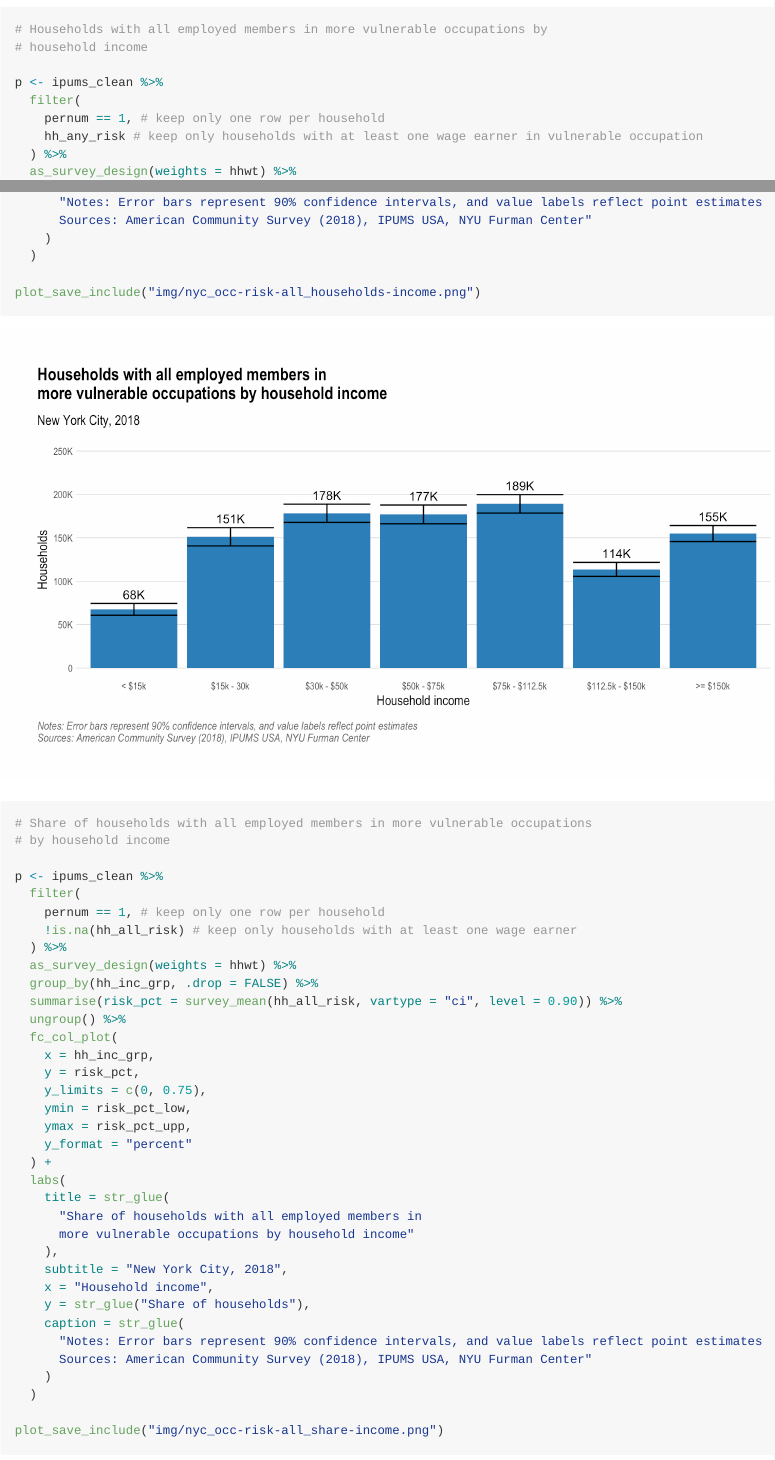
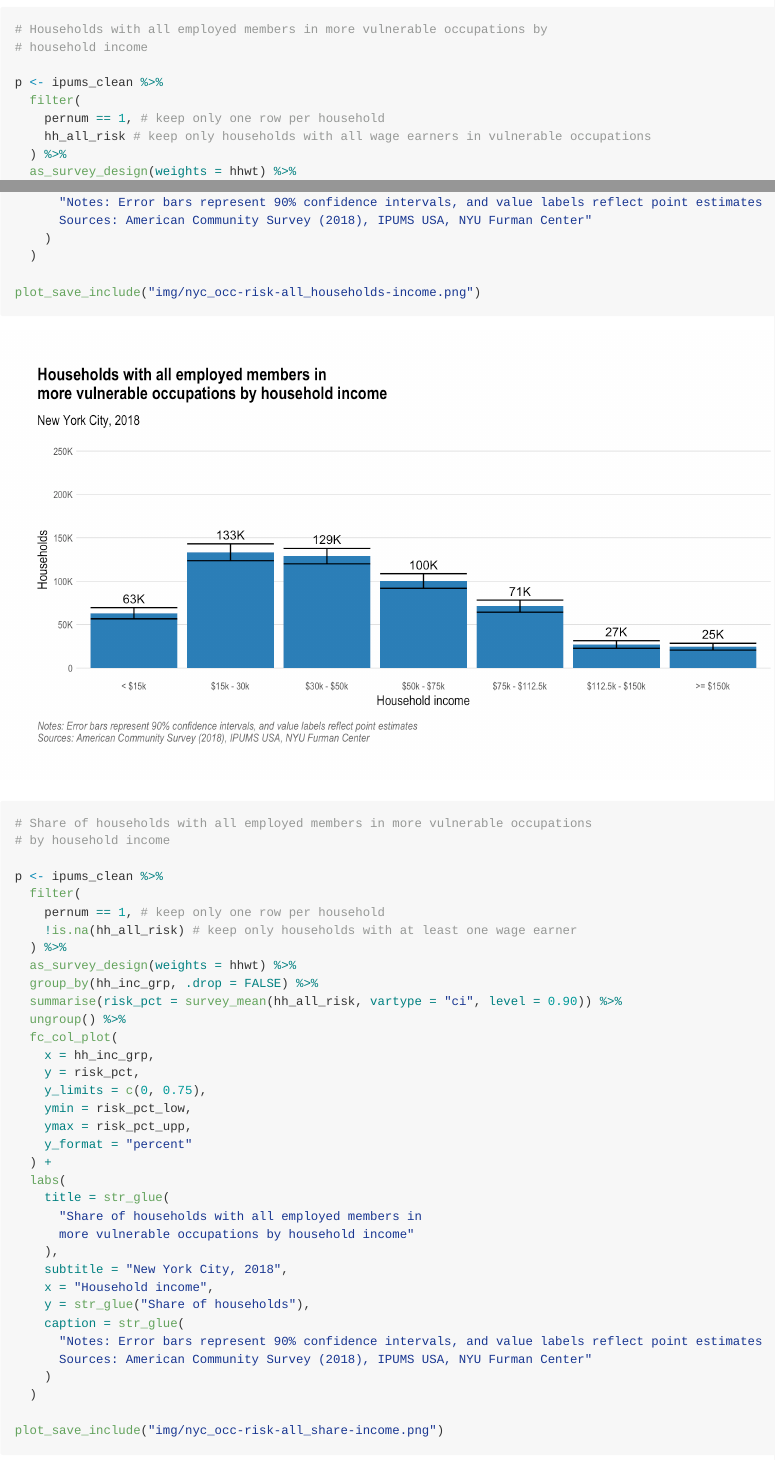
Before and after one commit to FurmanCenter/covid-19-occupations, an R Markdown document (README.Rmd): the page in a window 1100 px wide, from 7690 px down, and a second part further down, joined at a grey line. The pictures show the output file README.md that the author committed with the source, drawn offline in the style of GitHub; long lines of code are wrapped.

Commit message:
fix typo mismatch of any/all for all households graph

```diff
--- a/README.Rmd
+++ b/README.Rmd
@@ -313,7 +313,7 @@ plot_save_include("img/nyc_occ-risk-any_renter-share-income.png")
 p <- ipums_clean %>%
   filter(
     pernum == 1, # keep only one row per household
-    hh_any_risk # keep only households with at least one wage earner in vulnerable occupation
+    hh_all_risk # keep only households with all wage earners in vulnerable occupations
   ) %>%
   as_survey_design(weights = hhwt) %>%
   group_by(hh_inc_grp, .drop = FALSE) %>%
```
Also changed, not shown: README.md, img/nyc_occ-risk-all_households-income.png.
